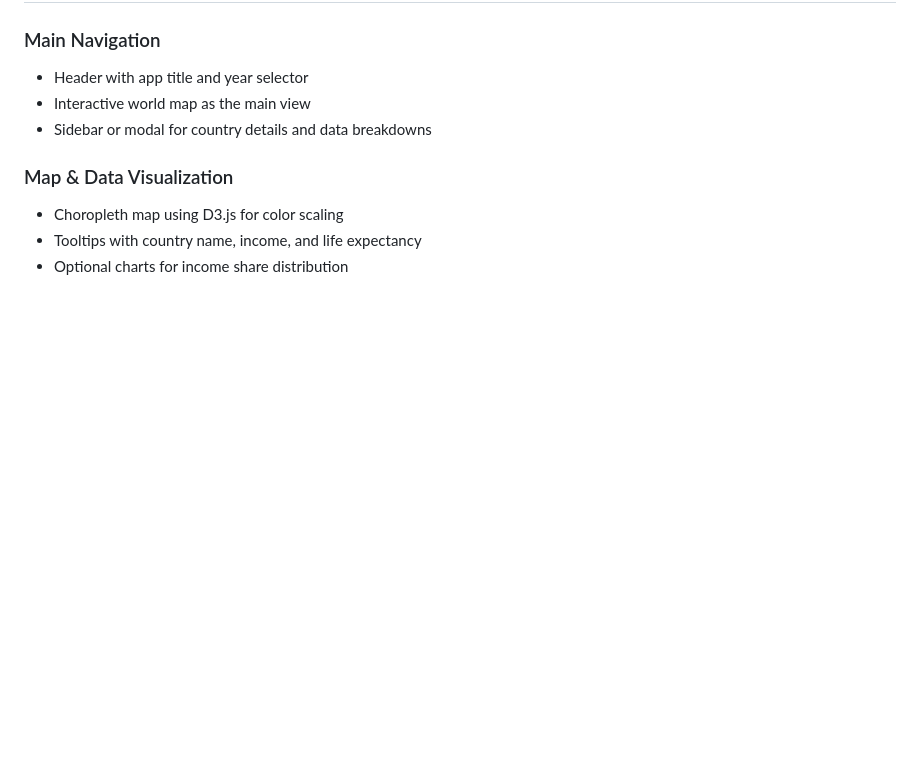
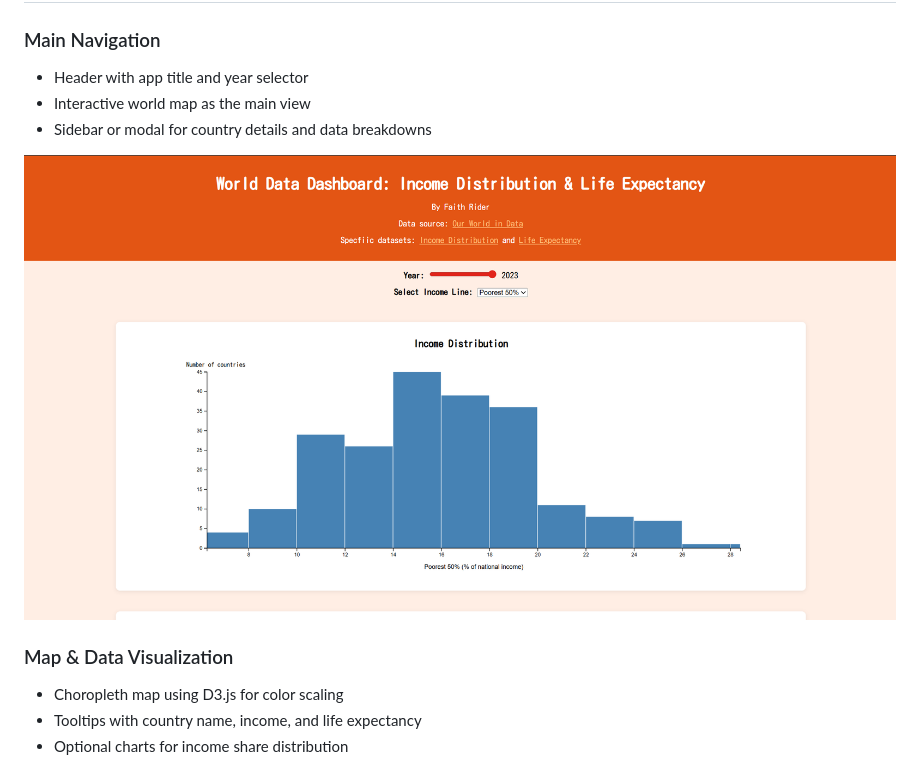
Before and after one commit to faithrider/world-data-dashboard, a Markdown page: README.md, the part around one of its changes. GitHub-like rendering; blank space fills up the shorter version.

Commit message:
link screenshots in docs

```diff
--- a/README.md
+++ b/README.md
@@ -32,6 +32,8 @@ The project began with a focus on understanding global development indicators an
 - Interactive world map as the main view
 - Sidebar or modal for country details and data breakdowns
 
+![Main header](https://github.com/faithrider/world-data-dashboard/blob/main/screenshots/main.png)
+
 ### Map & Data Visualization
 - Choropleth map using D3.js for color scaling
 - Tooltips with country name, income, and life expectancy
```
Also changed, not shown: other parts of README.md (+6 -1 lines).
